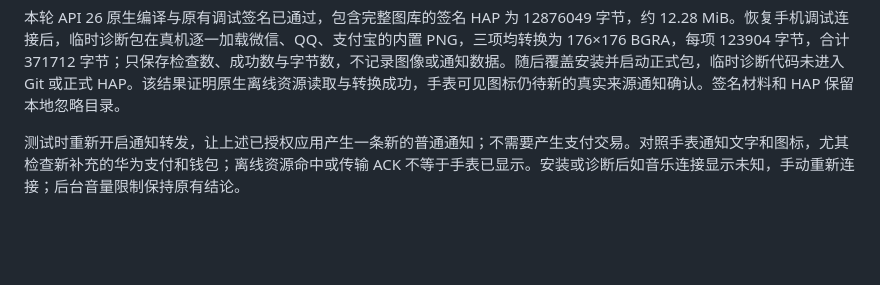
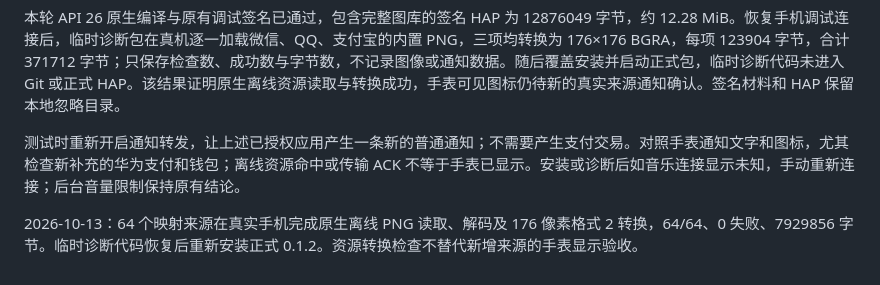
Before and after one commit to xlennart/Redmi-watch-5-HMOS-notification, a Markdown page: docs/offline-notification-icons.zh-CN.md, the part around the change. Drawn GitHub-style; blank space fills up the shorter version.

```diff
--- a/docs/offline-notification-icons.zh-CN.md
+++ b/docs/offline-notification-icons.zh-CN.md
@@ -43,3 +43,5 @@
 本轮 API 26 原生编译与原有调试签名已通过，包含完整图库的签名 HAP 为 12876049 字节，约 12.28 MiB。恢复手机调试连接后，临时诊断包在真机逐一加载微信、QQ、支付宝的内置 PNG，三项均转换为 176×176 BGRA，每项 123904 字节，合计 371712 字节；只保存检查数、成功数与字节数，不记录图像或通知数据。随后覆盖安装并启动正式包，临时诊断代码未进入 Git 或正式 HAP。该结果证明原生离线资源读取与转换成功，手表可见图标仍待新的真实来源通知确认。签名材料和 HAP 保留本地忽略目录。
 
 测试时重新开启通知转发，让上述已授权应用产生一条新的普通通知；不需要产生支付交易。对照手表通知文字和图标，尤其检查新补充的华为支付和钱包；离线资源命中或传输 ACK 不等于手表已显示。安装或诊断后如音乐连接显示未知，手动重新连接；后台音量限制保持原有结论。
+
+2026-10-13：64 个映射来源在真实手机完成原生离线 PNG 读取、解码及 176 像素格式 2 转换，64/64、0 失败、7929856 字节。临时诊断代码恢复后重新安装正式 0.1.2。资源转换检查不替代新增来源的手表显示验收。
```
Also changed, not shown: docs/cloud-handoff.zh-CN.md (+5 -1 lines).
